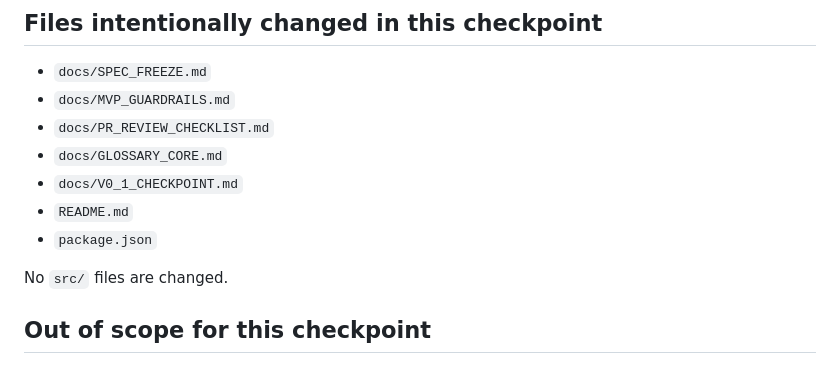
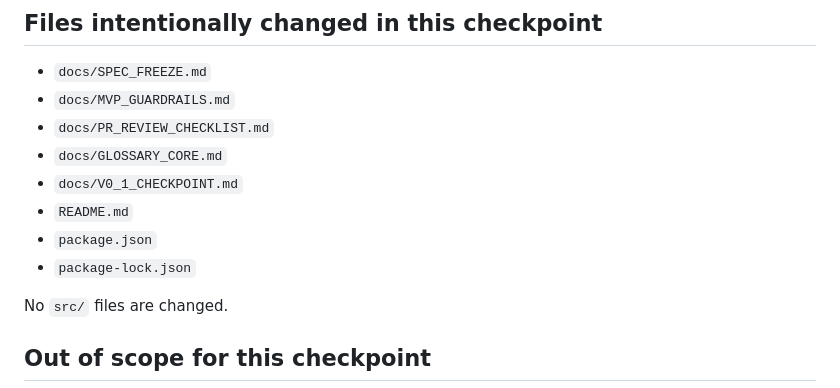
Before and after one commit to panamini/norma-core, a Markdown page: docs/V0_1_CHECKPOINT.md, the part around the change. GitHub-like rendering.

```diff
--- a/docs/V0_1_CHECKPOINT.md
+++ b/docs/V0_1_CHECKPOINT.md
@@ -170,6 +170,7 @@ Expected result:
 - `docs/V0_1_CHECKPOINT.md`
 - `README.md`
 - `package.json`
+- `package-lock.json`
 
 No `src/` files are changed.
 
```
Also changed, not shown: docs/SPEC_FREEZE.md (+1 -1 lines).
